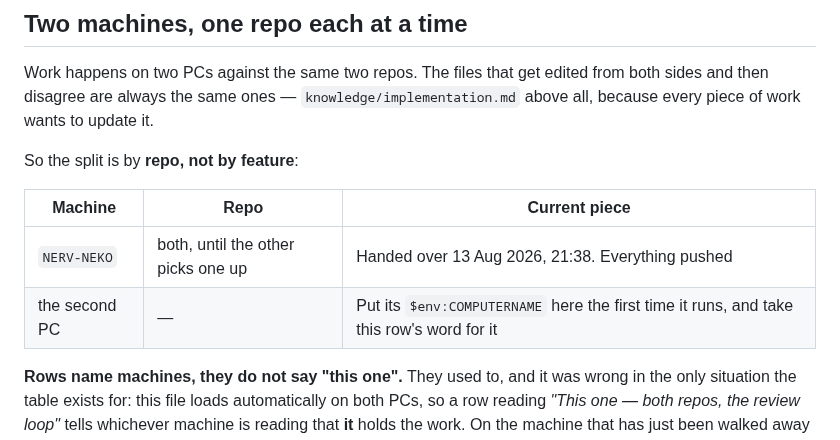
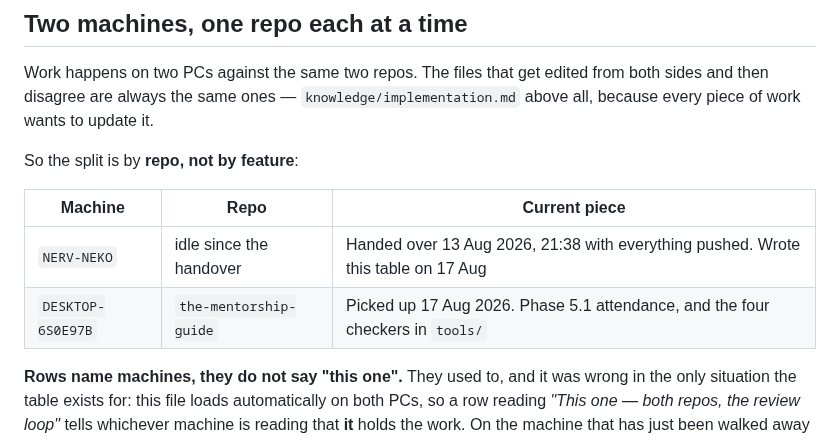
Before and after one commit to KingKag3/the-mentorship-guide, a Markdown page: CLAUDE.md, the part around the change. GitHub-like rendering.

Commit message:
Name this machine in the table, which is what the empty row asked for
The row read "the second PC - put its $env:COMPUTERNAME here the first time it
runs". This is that machine and it is running, so it is filled in:
DESKTOP-6S0E97B, holding the guide repo.

NERV-NEKO's row moves to idle. Its own note says it handed over on 13 Aug at
21:38, which is the timestamp on 82d1c82 - the last commit of that stretch of
work - so the handover is not an assertion, it is checkable against the log.

The pine repo is claimed by neither now. That is accurate rather than an
oversight: nothing has touched it since f3da356, and a row claiming a repo
nobody is working in is the stale row this file warns about.

Co-Authored-By: Claude Opus 5 <noreply@anthropic.com>

```diff
--- a/CLAUDE.md
+++ b/CLAUDE.md
@@ -34,8 +34,8 @@ So the split is by **repo, not by feature**:
 
 | Machine | Repo | Current piece |
 | --- | --- | --- |
-| `NERV-NEKO` | both, until the other picks one up | Handed over 13 Aug 2026, 21:38. Everything pushed |
-| the second PC | — | Put its `$env:COMPUTERNAME` here the first time it runs, and take this row's word for it |
+| `NERV-NEKO` | idle since the handover | Handed over 13 Aug 2026, 21:38 with everything pushed. Wrote this table on 17 Aug |
+| `DESKTOP-6S0E97B` | `the-mentorship-guide` | Picked up 17 Aug 2026. Phase 5.1 attendance, and the four checkers in `tools/` |
 
 **Rows name machines, they do not say "this one".** They used to, and it was wrong in the only
 situation the table exists for: this file loads automatically on both PCs, so a row reading *"This
```
